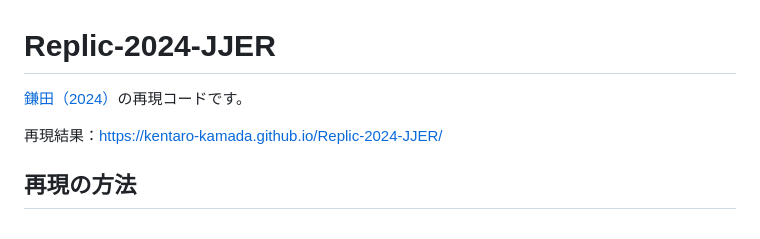
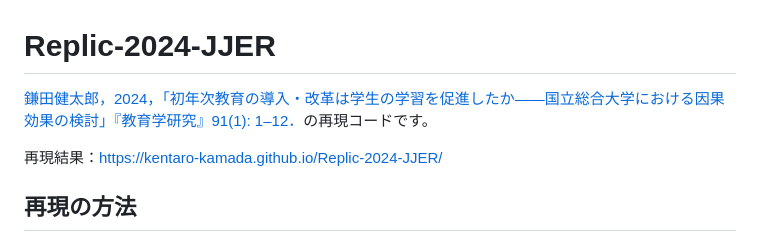
Before and after one commit to Kentaro-Kamada/Replic-2024-JJER, a Markdown page: README.md, the part around the change. Drawn GitHub-style.

```diff
--- a/README.md
+++ b/README.md
@@ -1,6 +1,6 @@
 # Replic-2024-JJER
 
-[鎌田（2024）](https://researchmap.jp/kamaken/published_papers/44513554)の再現コードです。
+[鎌田健太郎，2024，「初年次教育の導入・改革は学生の学習を促進したか——国立総合大学における因果効果の検討」『教育学研究』91(1): 1–12．](https://doi.org/10.11555/kyoiku.91.1_1)の再現コードです。
 
 再現結果：https://kentaro-kamada.github.io/Replic-2024-JJER/
 
```
